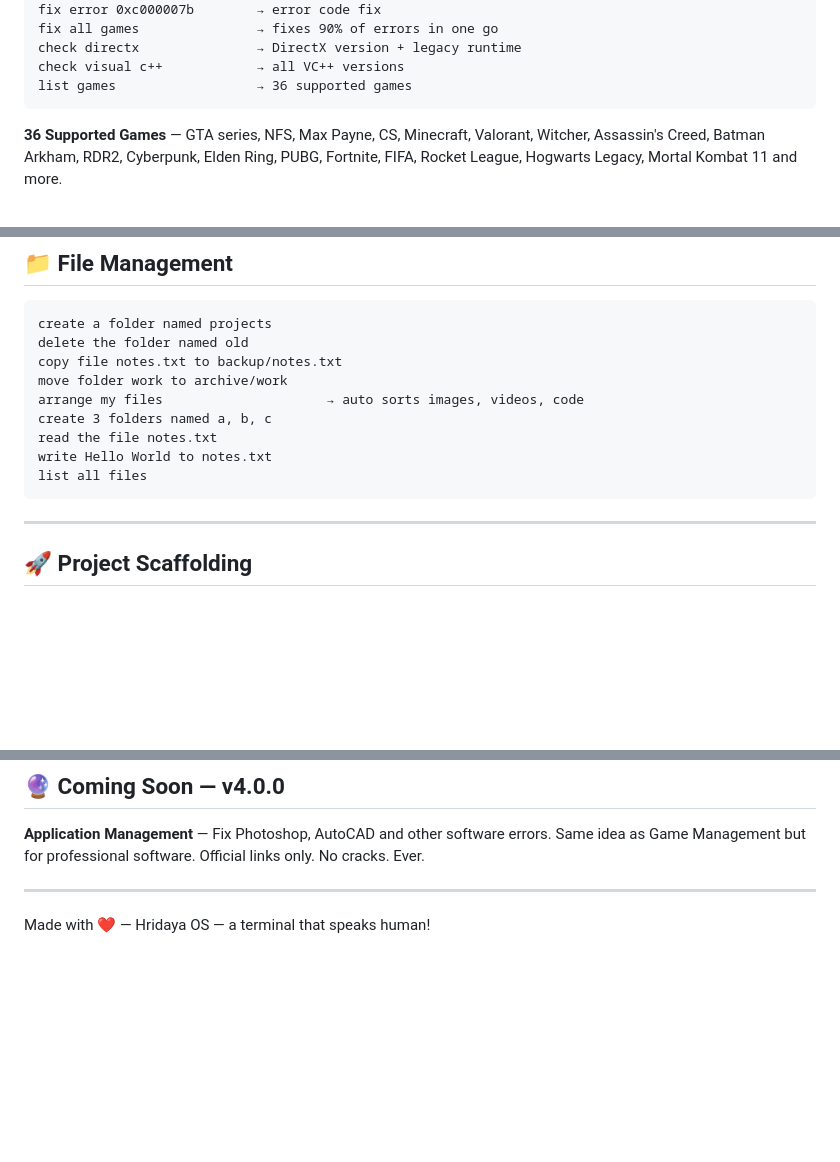
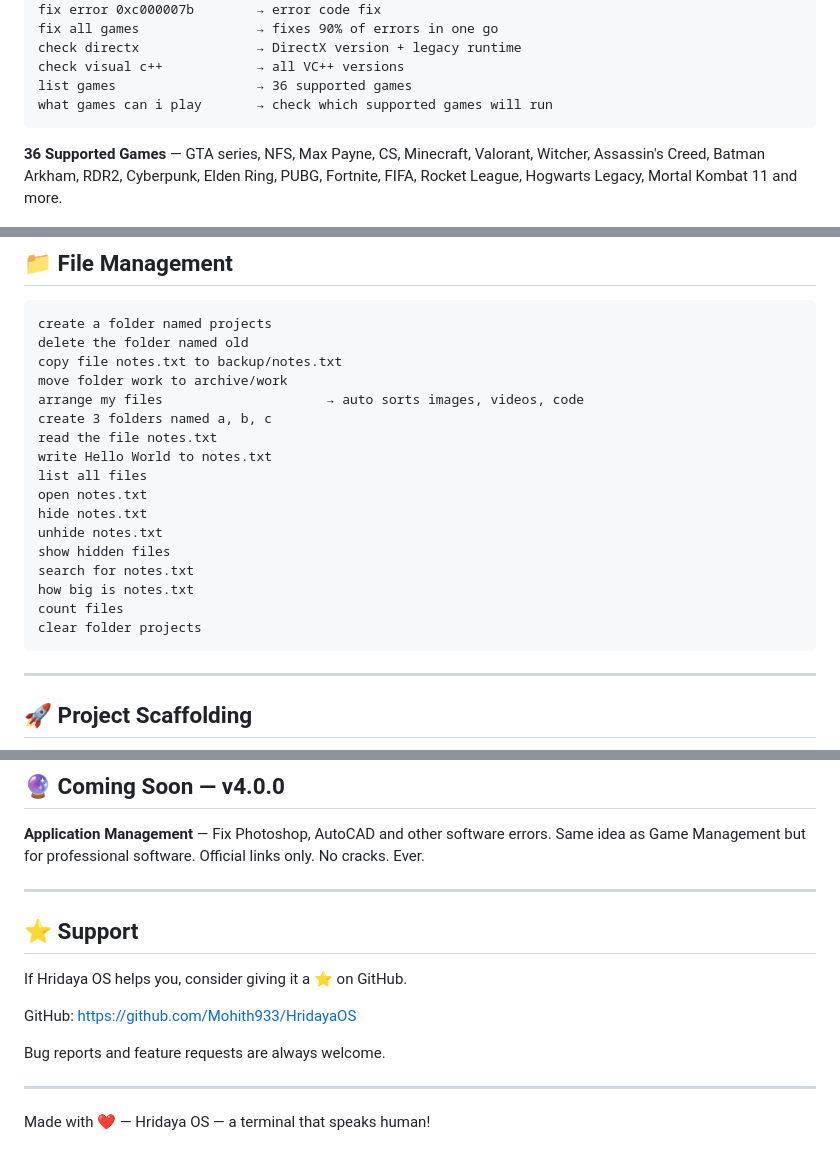
Before and after one commit to Mohith933/HridayaOS, a Markdown page: README.md, 3 parts joined by grey strips. Rendered like a GitHub page; blank space fills up the shorter version.

Commit message:
Enhance README with game support and features
Added support section and updated game list.

````diff
--- a/README.md
+++ b/README.md
@@ -33,6 +33,7 @@ fix all games               → fixes 90% of errors in one go
 check directx               → DirectX version + legacy runtime
 check visual c++            → all VC++ versions
 list games                  → 36 supported games
+what games can i play       → check which supported games will run
 ```
 
 **36 Supported Games** — GTA series, NFS, Max Payne, CS, Minecraft, Valorant,
@@ -84,6 +85,14 @@ create 3 folders named a, b, c
 read the file notes.txt
 write Hello World to notes.txt
 list all files
+open notes.txt
+hide notes.txt
+unhide notes.txt
+show hidden files
+search for notes.txt
+how big is notes.txt
+count files
+clear folder projects
 ```
 
 ---
@@ -126,4 +135,14 @@ Official links only. No cracks. Ever.
 
 ---
 
+## ⭐ Support
+
+If Hridaya OS helps you, consider giving it a ⭐ on GitHub.
+
+GitHub: https://github.com/Mohith933/HridayaOS
+
+Bug reports and feature requests are always welcome.
+
+---
+
 Made with ❤️ — Hridaya OS — a terminal that speaks human!
````
